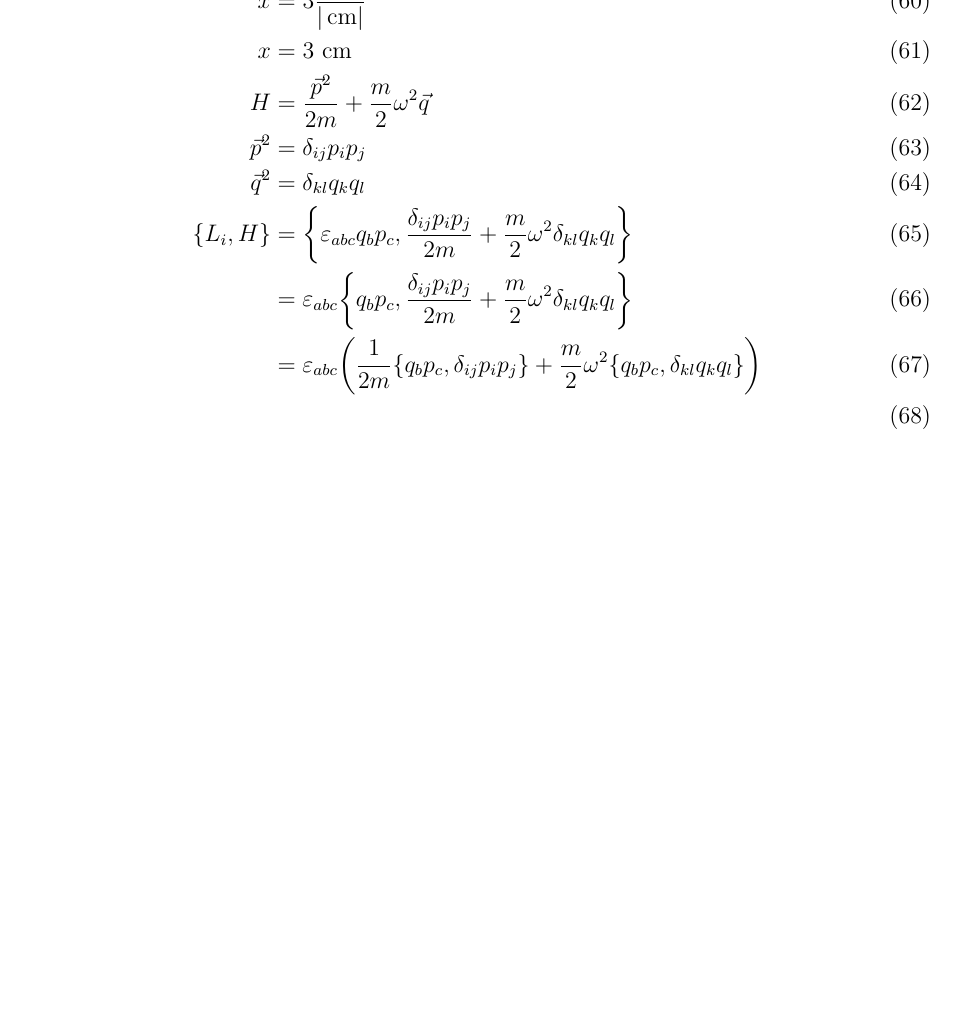
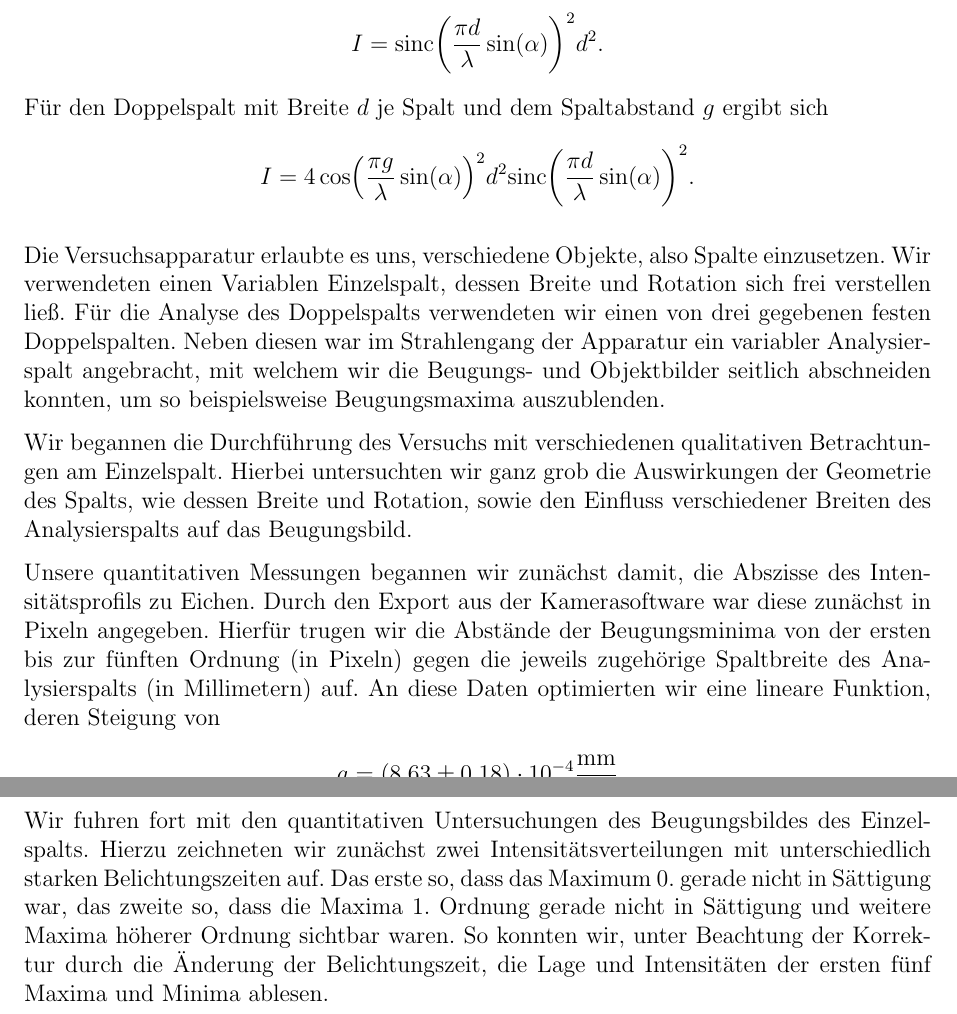
Before and after one commit to marpfr/apl2, a LaTeX document (233/main.tex, which reads 233/summary_discussion.tex): part of page 27 of 27 before the commit and two parts of pages 27 and 28 of 28 after it, the two joined at a grey line, cut at the place of the change, the shorter picture padded with empty space. Compiled offline with pdfLaTeX.

Commit message:
233 start discussion

```diff
--- a/233/summary_discussion.tex
+++ b/233/summary_discussion.tex
@@ -1,12 +1,2 @@
 \section{Zusammenfassung und Diskussion}
 
-\begin{align}
-  x &= 3 \frac{1}{|\cm|}\\
-  x &= 3 \cmm\\
-  H &= \frac{\vec{p}^2}{2m}+ \frac{m}{2} \omega^2 \vec{q}\\
-  \vec{p}^2 &= \delta_{ij} p_i p_j\\
-  \vec{q}^2 &= \delta_{kl} q_k q_l\\
-  \qty{L_i, H} &=\qty{\varepsilon_{abc} q_b p_c, \frac{\delta_{ij} p_i p_j}{2m}+ \frac{m}{2} \omega^2 \delta_{kl} q_k q_l}\\
-  &= \varepsilon_{abc} \qty{q_b p_c, \frac{\delta_{ij} p_i p_j}{2m}+ \frac{m}{2} \omega^2 \delta_{kl} q_k q_l}\\
-  &= \varepsilon_{abc} \qty(\frac{1}{2m} \qty{q_b p_c, \delta_{ij} p_i p_j} + \frac{m}{2} \omega^2 \qty{q_b p_c, \delta_{kl} q_k q_l})\\
-\end{align}
@@ -12,0 +11,18 @@
+  I = \sinc(\frac{\pi d}{\lambda} \sin(\alpha))^2 d^2.
+\end{align*}
+Für den Doppelspalt mit Breite $d$ je Spalt und dem Spaltabstand $g$ ergibt sich
+\begin{align*}
+  I = 4 \cos(\frac{\pi g}{\lambda} \sin(\alpha))^2 d^2 \sinc(\frac{\pi d}{\lambda} \sin(\alpha))^2.
+\end{align*}
+
+Die Versuchsapparatur erlaubte es uns, verschiedene Objekte, also Spalte einzusetzen. Wir verwendeten einen Variablen Einzelspalt, dessen Breite und Rotation sich frei verstellen ließ. Für die Analyse des Doppelspalts verwendeten wir einen von drei gegebenen festen Doppelspalten. Neben diesen war im Strahlengang der Apparatur ein variabler Analysierspalt angebracht, mit welchem wir die Beugungs- und Objektbilder seitlich abschneiden konnten, um so beispielsweise Beugungsmaxima auszublenden.
+
+Wir begannen die Durchführung des Versuchs mit verschiedenen qualitativen Betrachtungen am Einzelspalt. Hierbei untersuchten wir ganz grob die Auswirkungen der Geometrie des Spalts, wie dessen Breite und Rotation, sowie den Einfluss verschiedener Breiten des Analysierspalts auf das Beugungsbild.
+
+Unsere quantitativen Messungen begannen wir zunächst damit, die Abszisse des Intensitätsprofils zu Eichen. Durch den Export aus der Kamerasoftware war diese zunächst in Pixeln angegeben. Hierfür trugen wir die Abstände der Beugungsminima von der ersten bis zur fünften Ordnung (in Pixeln) gegen die jeweils zugehörige Spaltbreite des Analysierspalts (in Millimetern) auf. An diese Daten optimierten wir eine lineare Funktion, deren Steigung von
+\begin{align*}
+  a &= (8.63 \pm 0.18) \cdot 10^{-4} \frac{\si{\milli\meter}}{\mathrm{px}}
+\end{align*}
+wir fortan als Umrechnungsfaktor verwendeten.
+
+Wir fuhren fort mit den quantitativen Untersuchungen des Beugungsbildes des Einzelspalts. Hierzu zeichneten wir zunächst zwei Intensitätsverteilungen mit unterschiedlich starken Belichtungszeiten auf. Das erste so, dass das Maximum 0. gerade nicht in Sättigung war, das zweite so, dass die Maxima 1. Ordnung gerade nicht in Sättigung und weitere Maxima höherer Ordnung sichtbar waren. So konnten wir, unter Beachtung der Korrektur durch die Änderung der Belichtungszeit, die Lage und Intensitäten der ersten fünf Maxima und Minima ablesen.
```
Also changed, not shown: 233/summary_discussion.tex (8 more changed lines).
